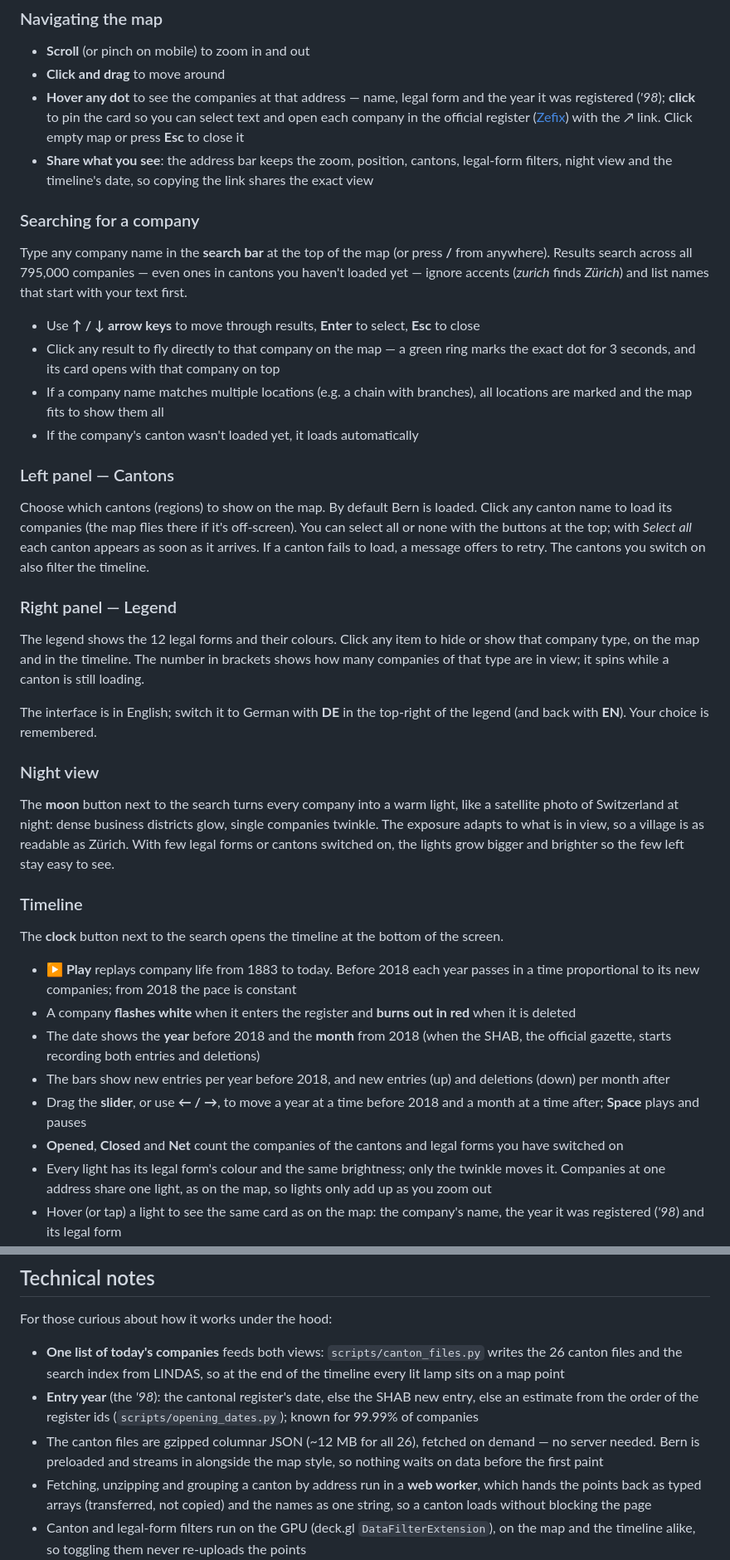
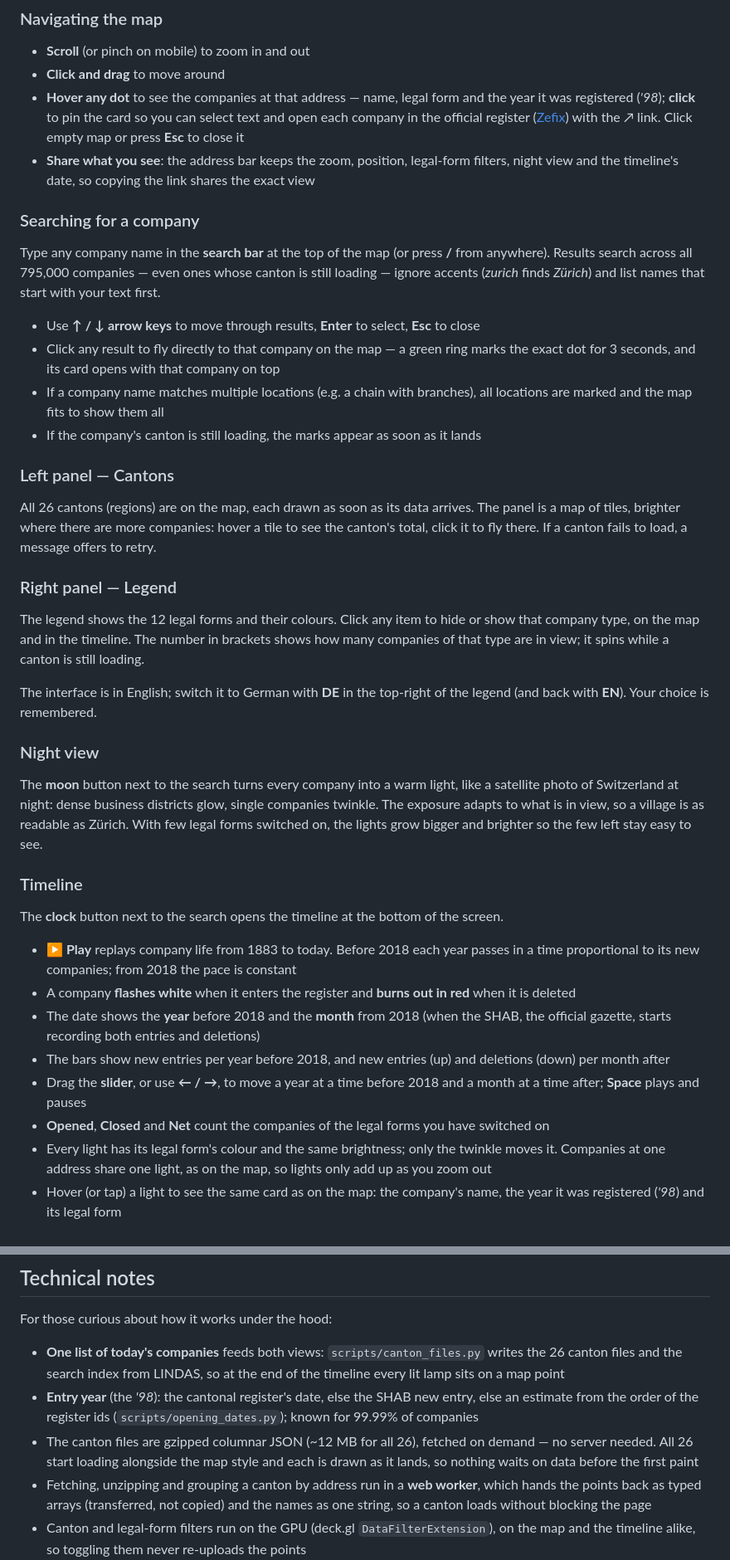
Before and after one commit to rafapolo/cantography, a Markdown page: README.md, 2 parts joined by grey strips. Shown at 83% size. Rendered like a GitHub page.

Commit message:
docs: describe the cantons as they are now, all on and a tile that flies there

```diff
--- a/README.md
+++ b/README.md
@@ -28,18 +28,18 @@ No account needed. No install. Just open the link.
 - **Scroll** (or pinch on mobile) to zoom in and out
 - **Click and drag** to move around
 - **Hover any dot** to see the companies at that address — name, legal form and the year it was registered (*'98*); **click** to pin the card so you can select text and open each company in the official register ([Zefix](https://www.zefix.ch)) with the ↗ link. Click empty map or press **Esc** to close it
-- **Share what you see**: the address bar keeps the zoom, position, cantons, legal-form filters, night view and the timeline's date, so copying the link shares the exact view
+- **Share what you see**: the address bar keeps the zoom, position, legal-form filters, night view and the timeline's date, so copying the link shares the exact view
 
 ### Searching for a company
-Type any company name in the **search bar** at the top of the map (or press **/** from anywhere). Results search across all 795,000 companies — even ones in cantons you haven't loaded yet — ignore accents (*zurich* finds *Zürich*) and list names that start with your text first.
+Type any company name in the **search bar** at the top of the map (or press **/** from anywhere). Results search across all 795,000 companies — even ones whose canton is still loading — ignore accents (*zurich* finds *Zürich*) and list names that start with your text first.
 
 - Use **↑ / ↓ arrow keys** to move through results, **Enter** to select, **Esc** to close
 - Click any result to fly directly to that company on the map — a green ring marks the exact dot for 3 seconds, and its card opens with that company on top
 - If a company name matches multiple locations (e.g. a chain with branches), all locations are marked and the map fits to show them all
-- If the company's canton wasn't loaded yet, it loads automatically
+- If the company's canton is still loading, the marks appear as soon as it lands
 
 ### Left panel — Cantons
-Choose which cantons (regions) to show on the map. By default Bern is loaded. Click any canton name to load its companies (the map flies there if it's off-screen). You can select all or none with the buttons at the top; with *Select all* each canton appears as soon as it arrives. If a canton fails to load, a message offers to retry. The cantons you switch on also filter the timeline.
+All 26 cantons (regions) are on the map, each drawn as soon as its data arrives. The panel is a map of tiles, brighter where there are more companies: hover a tile to see the canton's total, click it to fly there. If a canton fails to load, a message offers to retry.
 
 ### Right panel — Legend
 The legend shows the 12 legal forms and their colours. Click any item to hide or show that company type, on the map and in the timeline. The number in brackets shows how many companies of that type are in view; it spins while a canton is still loading.
@@ -47,7 +47,7 @@ The legend shows the 12 legal forms and their colours. Click any item to hide or
 The interface is in English; switch it to German with **DE** in the top-right of the legend (and back with **EN**). Your choice is remembered.
 
 ### Night view
-The **moon** button next to the search turns every company into a warm light, like a satellite photo of Switzerland at night: dense business districts glow, single companies twinkle. The exposure adapts to what is in view, so a village is as readable as Zürich. With few legal forms or cantons switched on, the lights grow bigger and brighter so the few left stay easy to see.
+The **moon** button next to the search turns every company into a warm light, like a satellite photo of Switzerland at night: dense business districts glow, single companies twinkle. The exposure adapts to what is in view, so a village is as readable as Zürich. With few legal forms switched on, the lights grow bigger and brighter so the few left stay easy to see.
 
 ### Timeline
 The **clock** button next to the search opens the timeline at the bottom of the screen.
@@ -57,7 +57,7 @@ The **clock** button next to the search opens the timeline at the bottom of the
 - The date shows the **year** before 2018 and the **month** from 2018 (when the SHAB, the official gazette, starts recording both entries and deletions)
 - The bars show new entries per year before 2018, and new entries (up) and deletions (down) per month after
 - Drag the **slider**, or use **← / →**, to move a year at a time before 2018 and a month at a time after; **Space** plays and pauses
-- **Opened**, **Closed** and **Net** count the companies of the cantons and legal forms you have switched on
+- **Opened**, **Closed** and **Net** count the companies of the legal forms you have switched on
 - Every light has its legal form's colour and the same brightness; only the twinkle moves it. Companies at one address share one light, as on the map, so lights only add up as you zoom out
 - Hover (or tap) a light to see the same card as on the map: the company's name, the year it was registered (*'98*) and its legal form
 
@@ -89,7 +89,7 @@ For those curious about how it works under the hood:
 
 - **One list of today's companies** feeds both views: `scripts/canton_files.py` writes the 26 canton files and the search index from LINDAS, so at the end of the timeline every lit lamp sits on a map point
 - **Entry year** (the *'98*): the cantonal register's date, else the SHAB new entry, else an estimate from the order of the register ids (`scripts/opening_dates.py`); known for 99.99% of companies
-- The canton files are gzipped columnar JSON (~12 MB for all 26), fetched on demand — no server needed. Bern is preloaded and streams in alongside the map style, so nothing waits on data before the first paint
+- The canton files are gzipped columnar JSON (~12 MB for all 26), fetched on demand — no server needed. All 26 start loading alongside the map style and each is drawn as it lands, so nothing waits on data before the first paint
 - Fetching, unzipping and grouping a canton by address run in a **web worker**, which hands the points back as typed arrays (transferred, not copied) and the names as one string, so a canton loads without blocking the page
 - Canton and legal-form filters run on the GPU (deck.gl `DataFilterExtension`), on the map and the timeline alike, so toggling them never re-uploads the points
 - A separate **search index** (`search_index.json.gz`, ~9 MB) is downloaded, accent-folded and queried in a second web worker, so searching 795,000 names never blocks the map
```
